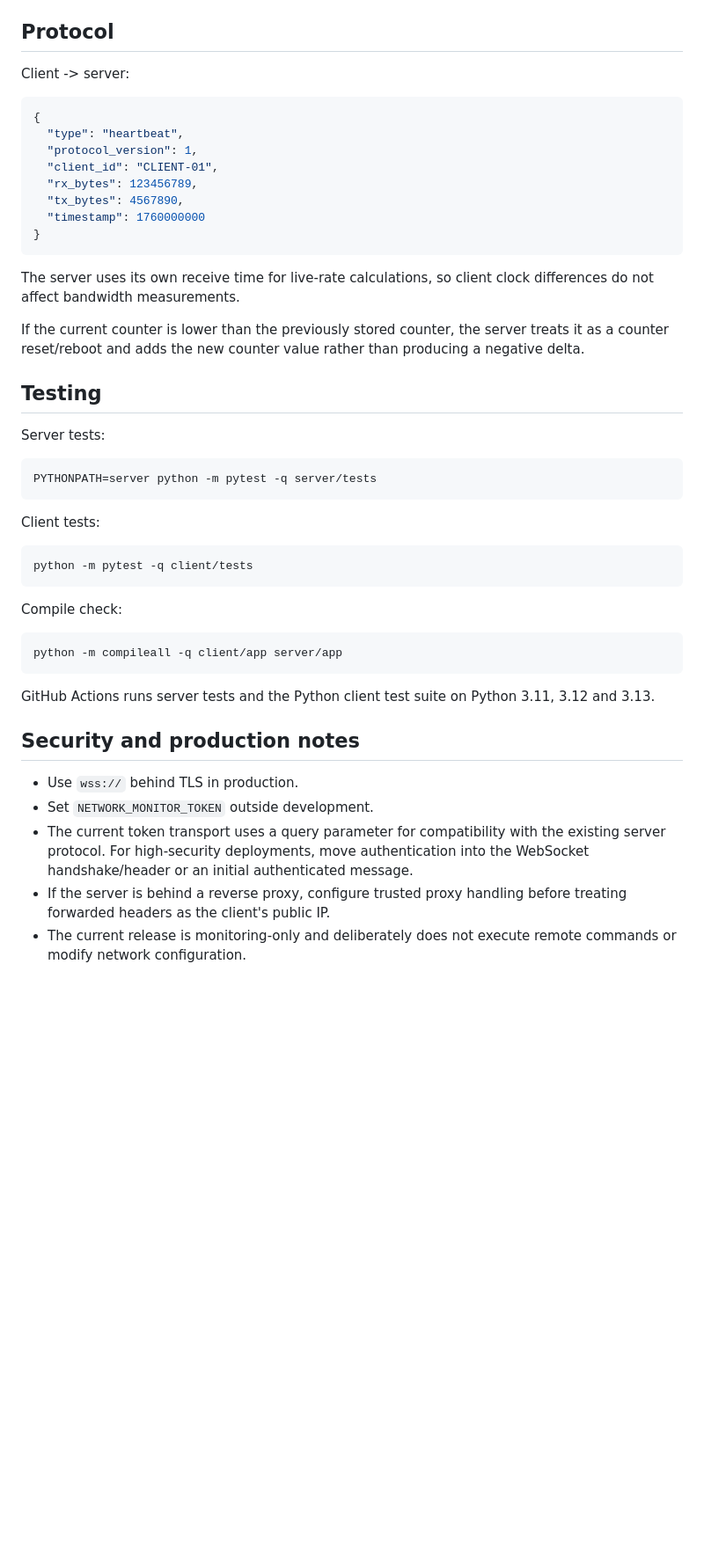
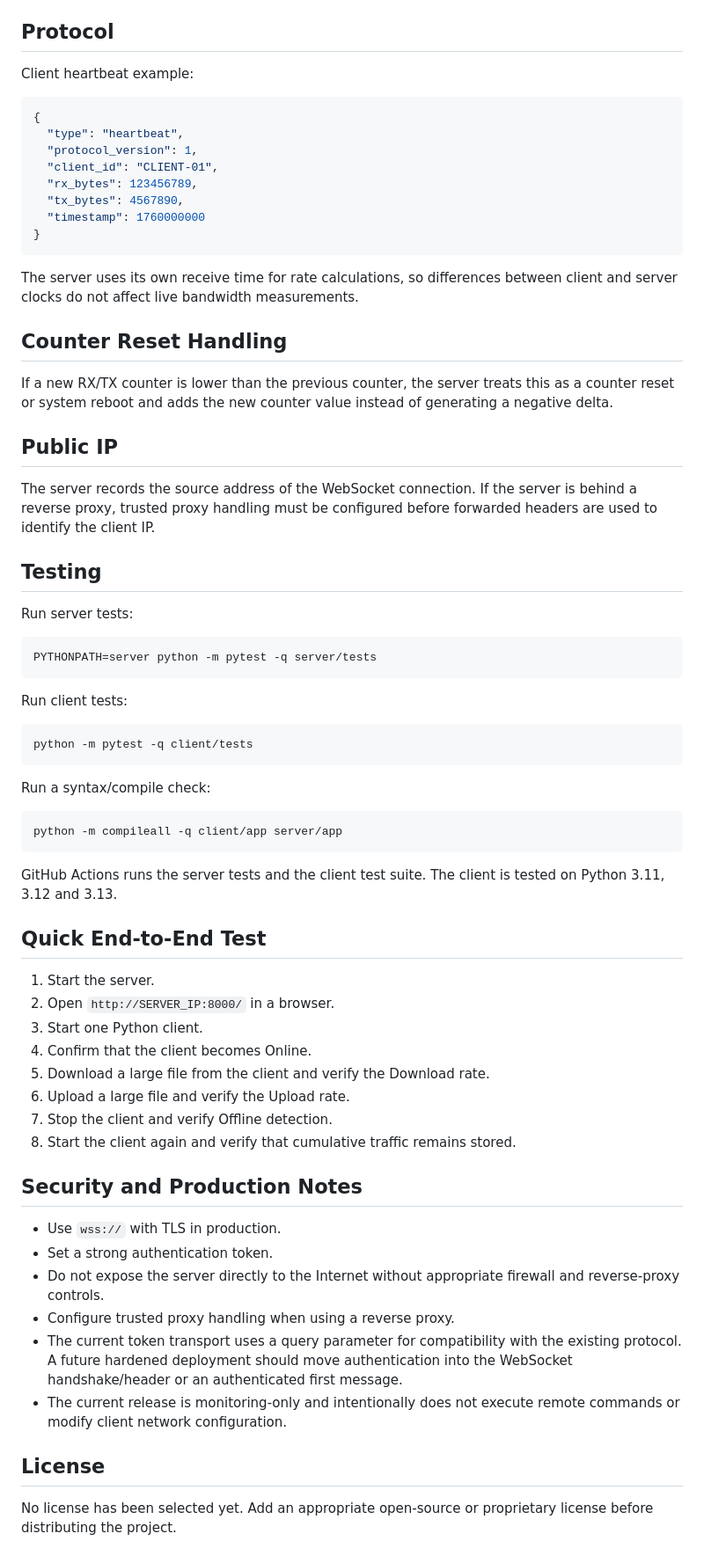
Before and after one commit to alies707/server_based_network_monitor, a Markdown page: README.md, the part around one of its changes. Shown at 88% size. GitHub-like rendering; blank space fills up the shorter version.

````diff
--- a/README.md
+++ b/README.md
@@ -98,6 +185,6 @@ NETWORK_MONITOR_IDENTITY_FILE
 ## Protocol
 
-Client -> server:
+Client heartbeat example:
 
 ```json
 {
@@ -110,36 +197,58 @@ Client -> server:
 }
 ```
 
-The server uses its own receive time for live-rate calculations, so client clock differences do not affect bandwidth measurements.
+The server uses its own receive time for rate calculations, so differences between client and server clocks do not affect live bandwidth measurements.
 
-If the current counter is lower than the previously stored counter, the server treats it as a counter reset/reboot and adds the new counter value rather than producing a negative delta.
+## Counter Reset Handling
+
+If a new RX/TX counter is lower than the previous counter, the server treats this as a counter reset or system reboot and adds the new counter value instead of generating a negative delta.
+
+## Public IP
+
+The server records the source address of the WebSocket connection. If the server is behind a reverse proxy, trusted proxy handling must be configured before forwarded headers are used to identify the client IP.
 
 ## Testing
 
-Server tests:
+Run server tests:
 
 ```bash
 PYTHONPATH=server python -m pytest -q server/tests
 ```
 
-Client tests:
+Run client tests:
 
 ```bash
 python -m pytest -q client/tests
 ```
 
-Compile check:
+Run a syntax/compile check:
 
 ```bash
 python -m compileall -q client/app server/app
 ```
 
-GitHub Actions runs server tests and the Python client test suite on Python 3.11, 3.12 and 3.13.
+GitHub Actions runs the server tests and the client test suite. The client is tested on Python 3.11, 3.12 and 3.13.
 
-## Security and production notes
+## Quick End-to-End Test
 
-- Use `wss://` behind TLS in production.
-- Set `NETWORK_MONITOR_TOKEN` outside development.
-- The current token transport uses a query parameter for compatibility with the existing server protocol. For high-security deployments, move authentication into the WebSocket handshake/header or an initial authenticated message.
-- If the server is behind a reverse proxy, configure trusted proxy handling before treating forwarded headers as the client's public IP.
-- The current release is monitoring-only and deliberately does not execute remote commands or modify network configuration.
+1. Start the server.
+2. Open `http://SERVER_IP:8000/` in a browser.
+3. Start one Python client.
+4. Confirm that the client becomes Online.
+5. Download a large file from the client and verify the Download rate.
+6. Upload a large file and verify the Upload rate.
+7. Stop the client and verify Offline detection.
+8. Start the client again and verify that cumulative traffic remains stored.
+
+## Security and Production Notes
+
+- Use `wss://` with TLS in production.
+- Set a strong authentication token.
+- Do not expose the server directly to the Internet without appropriate firewall and reverse-proxy controls.
+- Configure trusted proxy handling when using a reverse proxy.
+- The current token transport uses a query parameter for compatibility with the existing protocol. A future hardened deployment should move authentication into the WebSocket handshake/header or an authenticated first message.
+- The current release is monitoring-only and intentionally does not execute remote commands or modify client network configuration.
+
+## License
+
+No license has been selected yet. Add an appropriate open-source or proprietary license before distributing the project.
````
Also changed, not shown: other parts of README.md (+133 -46 lines).
